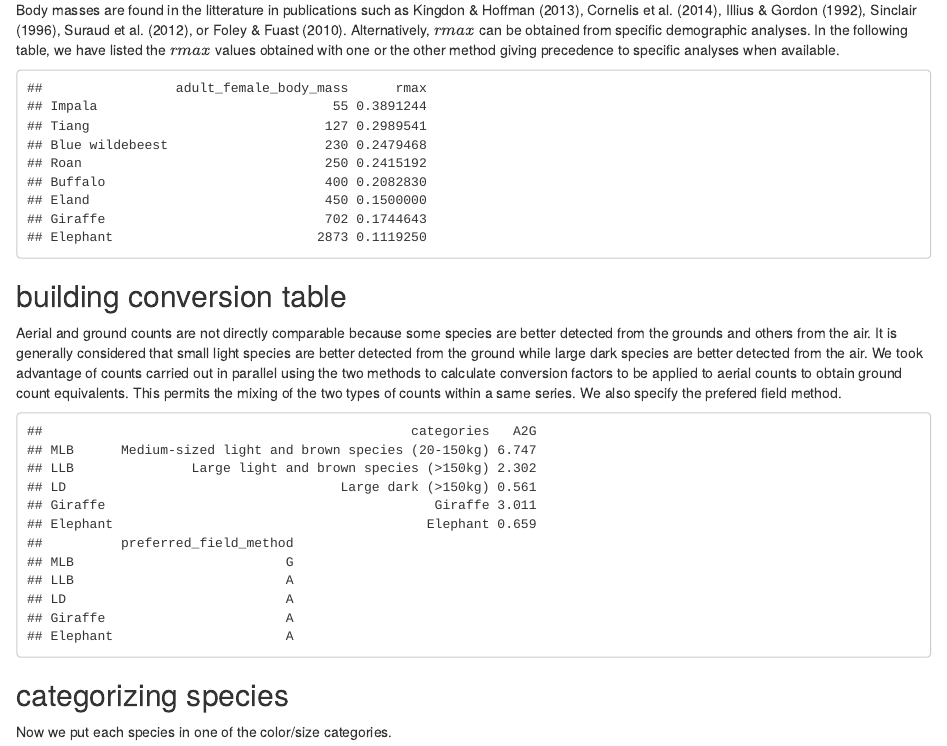
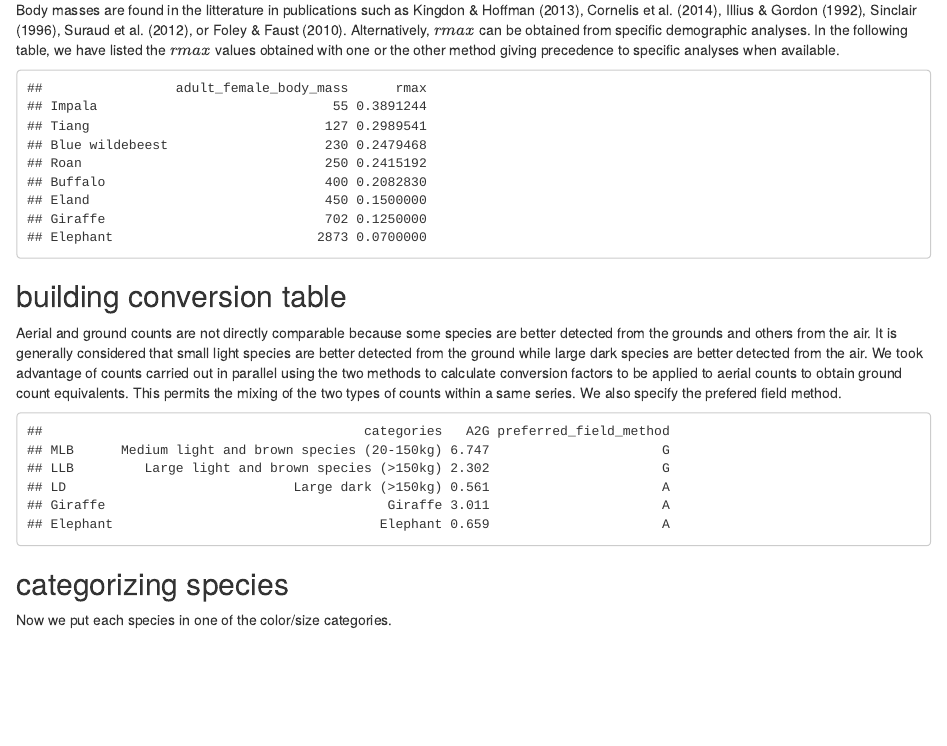
Before and after one commit to FRBCesab/popbayes, an R Markdown document (popbayes.Rmd): the page in a window 1100 px wide, from 270 px down. Rendered offline with R 4.5, knitr and Pandoc, with nearby package versions.

Commit message:
updated tables in popbayes.Rmd

````diff
--- a/popbayes.Rmd
+++ b/popbayes.Rmd
@@ -15,7 +15,7 @@ The demographic potential of a species is limited. The intrinsic rate of increas
 
 $$ 1.375*W^{-0.315} $$
 
-Body masses are found in the litterature in publications such as Kingdon & Hoffman (2013), Cornelis et al. (2014), Illius & Gordon (1992), Sinclair (1996), Suraud et al. (2012), or Foley & Fuast (2010). Alternatively, $rmax$ can be obtained from specific demographic analyses. In the following table, we have listed the $rmax$ values obtained with one or the other method giving precedence to specific analyses when available.
+Body masses are found in the litterature in publications such as Kingdon & Hoffman (2013), Cornelis et al. (2014), Illius & Gordon (1992), Sinclair (1996), Suraud et al. (2012), or Foley & Faust (2010). Alternatively, $rmax$ can be obtained from specific demographic analyses. In the following table, we have listed the $rmax$ values obtained with one or the other method giving precedence to specific analyses when available.
 
 ```{r rmax}
 species_name <- c('Impala','Tiang','Blue wildebeest','Roan','Buffalo','Eland','Giraffe','Elephant')
@@ -23,6 +23,8 @@ adult_female_body_mass <- c(55,127,230,250,400,450,702,2873)
 species <- data.frame(adult_female_body_mass, row.names = species_name)
 species$rmax <- 1.375 * adult_female_body_mass^(-0.315)
 species['Eland','rmax'] <- 0.150 # Sinclair 1996
+species['Elephant','rmax'] <- 0.07 # Foley et Faust 2010
+species['Giraffe','rmax'] <- 0.125 # Suraud al (2012)
 species
 ```
 
@@ -31,10 +33,10 @@ species
 Aerial and ground counts are not directly comparable because some species are better detected from the grounds and others from the air. It is generally considered that small light species are better detected from the ground while large dark species are better detected from the air. We took advantage of counts carried out in parallel using the two methods to calculate conversion factors to be applied to aerial counts to obtain ground count equivalents. This permits the mixing of the two types of counts within a same series. We also specify the prefered field method.
 
 ```{r conversionA2G}
-categories <- c('Medium-sized light and brown species (20-150kg)','Large light and brown species (>150kg)','Large dark (>150kg)','Giraffe','Elephant')
+categories <- c('Medium light and brown species (20-150kg)','Large light and brown species (>150kg)','Large dark (>150kg)','Giraffe','Elephant')
 short_name <- c('MLB','LLB','LD','Giraffe','Elephant')
 A2G <- c(6.747,2.302,0.561,3.011,0.659)
-preferred_field_method <- c('G','A','A','A','A')
+preferred_field_method <- c('G','G','A','A','A')
 conversion_A2G <- data.frame(categories, A2G, preferred_field_method, row.names = short_name)
 conversion_A2G
 save(conversion_A2G, file = 'data/conversion_A2G.Rdata')
````
Also changed, not shown: data/conversion_A2G.Rdata, data/species.Rdata, popbayes.html, 1 other file.
